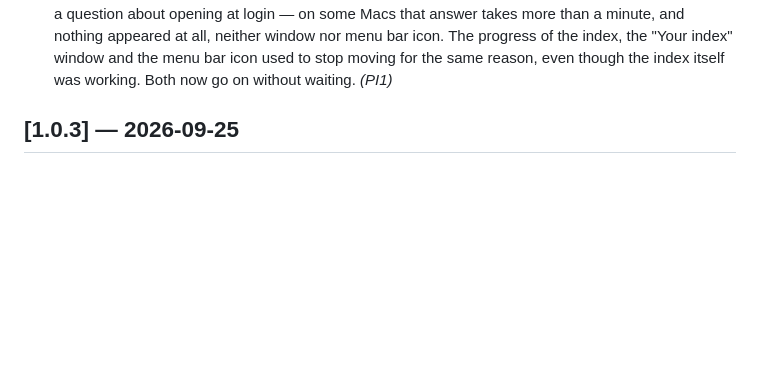
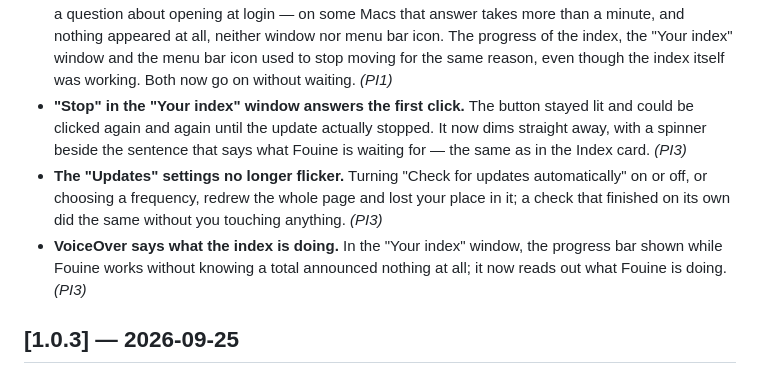
Before and after one commit to basedpolymer/fouine, a Markdown page: CHANGELOG.md, the part around the change. Rendered like a GitHub page; blank space fills up the shorter version.

Commit message:
doc: les trois corrections de PI3 au CHANGELOG (PI3)
Dans les mots de l'utilisateur, avec les libellés anglais réels du catalogue
(« Stop », « Your index », « Updates », « Check for updates automatically »).

Co-Authored-By: Claude Opus 5.5 <noreply@anthropic.com>

```diff
--- a/CHANGELOG.md
+++ b/CHANGELOG.md
@@ -34,6 +34,17 @@ See `RELEASING.md`.
   window nor menu bar icon. The progress of the index, the "Your index" window
   and the menu bar icon used to stop moving for the same reason, even though
   the index itself was working. Both now go on without waiting. *(PI1)*
+- **"Stop" in the "Your index" window answers the first click.** The button
+  stayed lit and could be clicked again and again until the update actually
+  stopped. It now dims straight away, with a spinner beside the sentence that
+  says what Fouine is waiting for — the same as in the Index card. *(PI3)*
+- **The "Updates" settings no longer flicker.** Turning
+  "Check for updates automatically" on or off, or choosing a frequency, redrew
+  the whole page and lost your place in it; a check that finished on its own
+  did the same without you touching anything. *(PI3)*
+- **VoiceOver says what the index is doing.** In the "Your index" window, the
+  progress bar shown while Fouine works without knowing a total announced
+  nothing at all; it now reads out what Fouine is doing. *(PI3)*
 
 ## [1.0.3] — 2026-09-25
 
```
